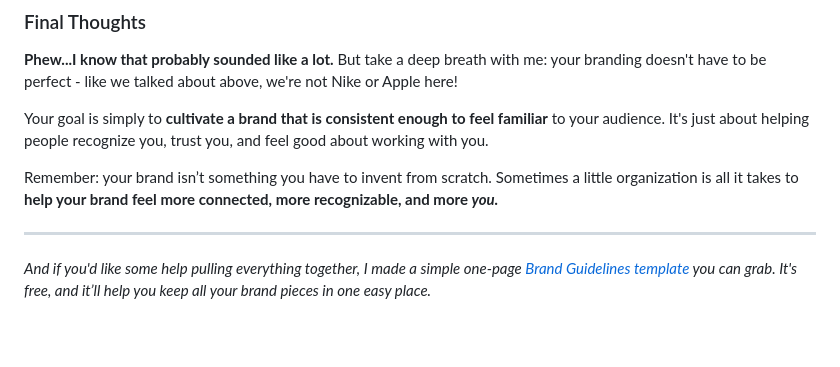
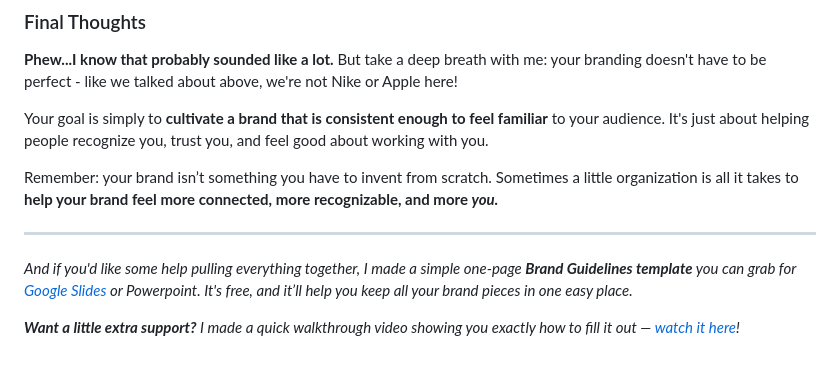
Before and after one commit to Ttesori/td-site, a Markdown page: src/blog/2025-05-03-branding.md, the part around the change. Drawn GitHub-style; blank space fills up the shorter version.

Commit message:
Update Blog “2025-05-03-branding”

```diff
--- a/src/blog/2025-05-03-branding.md
+++ b/src/blog/2025-05-03-branding.md
@@ -87,4 +87,6 @@ Remember: your brand isn’t something you have to invent from scratch. Sometime
 
 <hr>
 
-*And if you'd like some help pulling everything together, I made a simple one-page [Brand Guidelines template ](https://docs.google.com/presentation/d/1RmCeoF2S-qMWNZGV3RDKeeHHPOu57FmJt-1uWcjCzGk/copy)you can grab. It's free, and it’ll help you keep all your brand pieces in one easy place.*
+*And if you'd like some help pulling everything together, I made a simple one-page **Brand Guidelines template**  you can grab for [Google Slides](https://docs.google.com/presentation/d/1RmCeoF2S-qMWNZGV3RDKeeHHPOu57FmJt-1uWcjCzGk/copy) or Powerpoint. It's free, and it’ll help you keep all your brand pieces in one easy place.*
+
+***Want a little extra support?** I made a quick walkthrough video showing you exactly how to fill it out — [watch it here](https://youtu.be/fzZhrF0z1X4)!*
```
